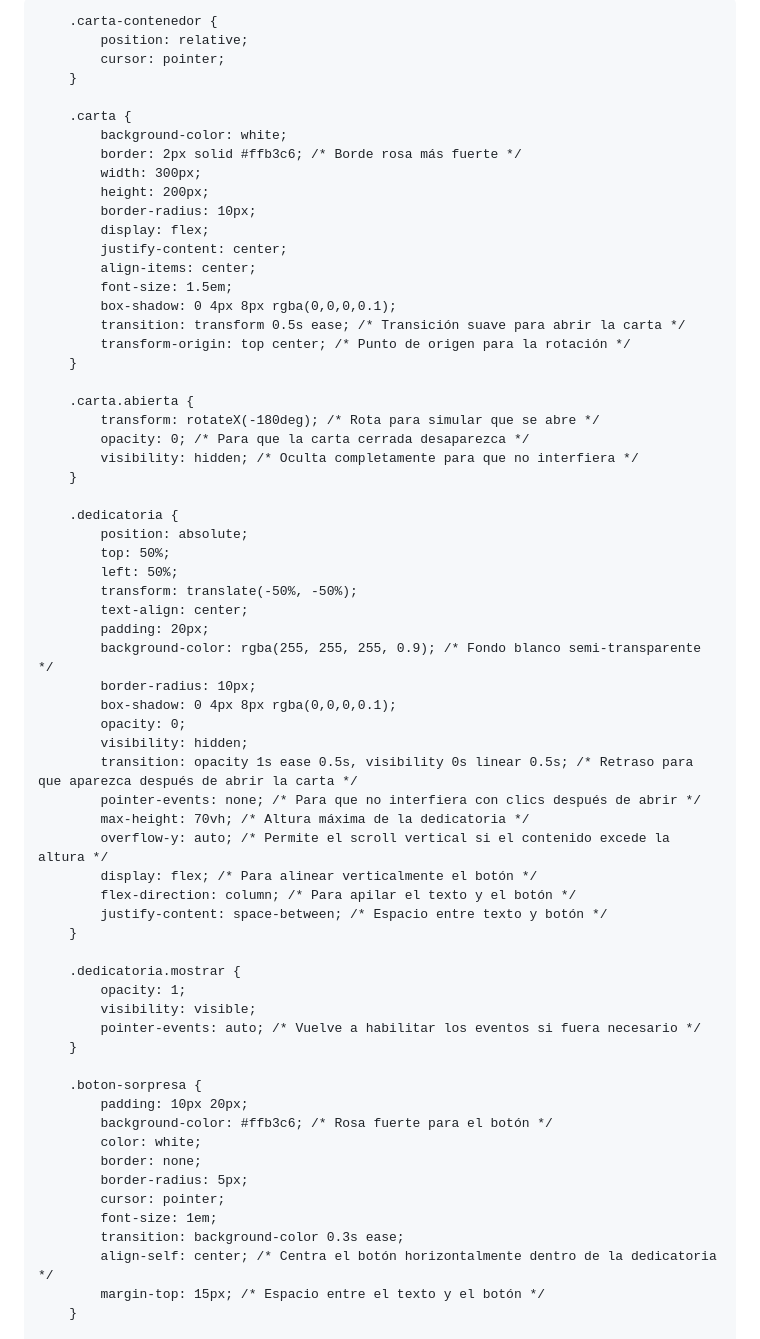
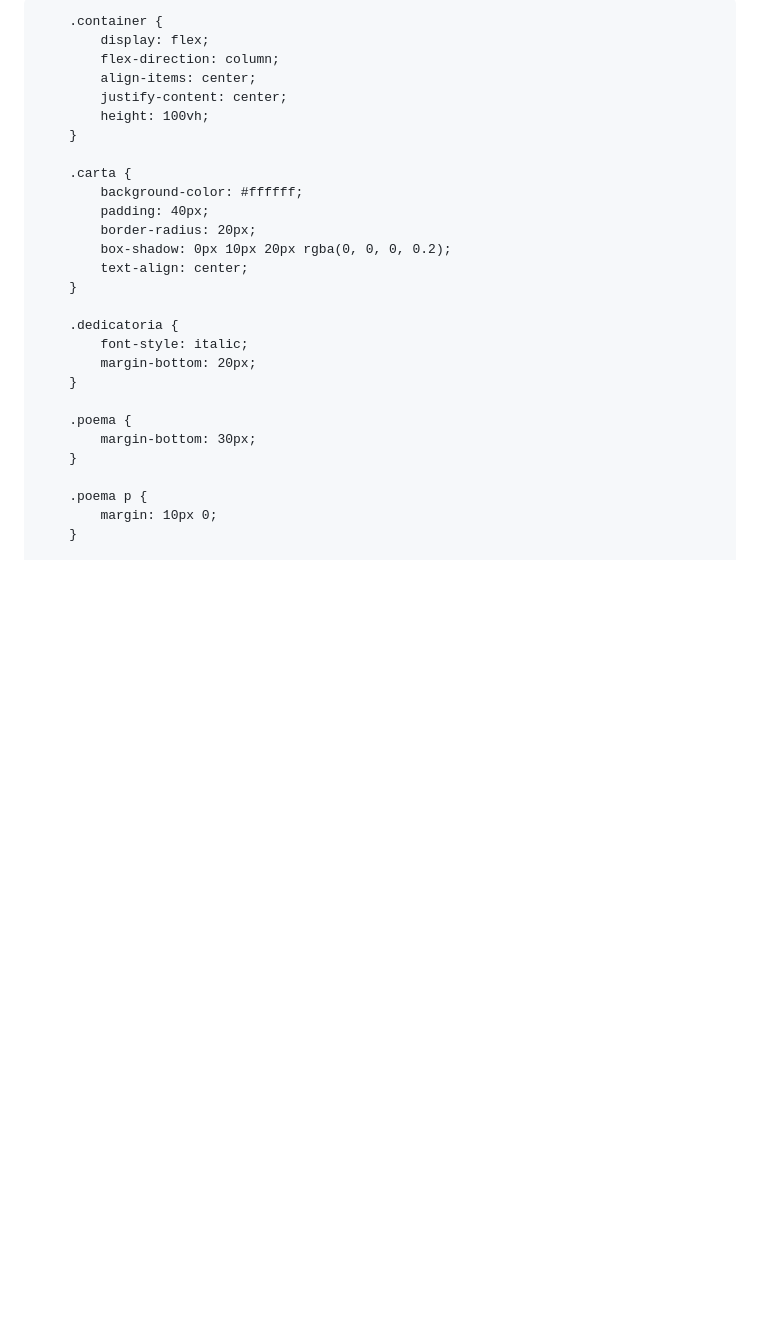
Before and after one commit to mauro14aleman/Para-la-Lic-Flores, a Markdown page: README.md, the part around the change printed below. GitHub-like rendering; blank space fills up the shorter version.

```diff
--- a/README.md
+++ b/README.md
@@ -3,82 +3,41 @@
 <head>
     <meta charset="UTF-8">
     <meta name="viewport" content="width=device-width, initial-scale=1.0">
-    <title>Feliz San Valentín</title>
+    <title>Para mi amor</title>
     <style>
         body {
-            background-color: #ffe6f2; /* Rosa claro */
-            font-family: Arial, sans-serif;
+            background-color: #f8e0ff; /* Fondo lila claro */
+            font-family: 'Arial', sans-serif;
             margin: 0;
-            display: flex;
-            justify-content: center;
-            align-items: center;
-            min-height: 100vh;
-            overflow: hidden; /* Para que los corazones no generen scroll */
+            overflow: hidden; /* Para evitar scroll */
         }
 
-        .carta-contenedor {
-            position: relative;
-            cursor: pointer;
+        .container {
+            display: flex;
+            flex-direction: column;
+            align-items: center;
+            justify-content: center;
+            height: 100vh;
         }
 
         .carta {
-            background-color: white;
-            border: 2px solid #ffb3c6; /* Borde rosa más fuerte */
-            width: 300px;
-            height: 200px;
-            border-radius: 10px;
-            display: flex;
-            justify-content: center;
-            align-items: center;
-            font-size: 1.5em;
-            box-shadow: 0 4px 8px rgba(0,0,0,0.1);
-            transition: transform 0.5s ease; /* Transición suave para abrir la carta */
-            transform-origin: top center; /* Punto de origen para la rotación */
-        }
-
-        .carta.abierta {
-            transform: rotateX(-180deg); /* Rota para simular que se abre */
-            opacity: 0; /* Para que la carta cerrada desaparezca */
-            visibility: hidden; /* Oculta completamente para que no interfiera */
+            background-color: #ffffff;
+            padding: 40px;
+            border-radius: 20px;
+            box-shadow: 0px 10px 20px rgba(0, 0, 0, 0.2);
+            text-align: center;
         }
 
         .dedicatoria {
-            position: absolute;
-            top: 50%;
-            left: 50%;
-            transform: translate(-50%, -50%);
-            text-align: center;
-            padding: 20px;
-            background-color: rgba(255, 255, 255, 0.9); /* Fondo blanco semi-transparente */
-            border-radius: 10px;
-            box-shadow: 0 4px 8px rgba(0,0,0,0.1);
-            opacity: 0;
-            visibility: hidden;
-            transition: opacity 1s ease 0.5s, visibility 0s linear 0.5s; /* Retraso para que aparezca después de abrir la carta */
-            pointer-events: none; /* Para que no interfiera con clics después de abrir */
-            max-height: 70vh; /* Altura máxima de la dedicatoria */
-            overflow-y: auto; /* Permite el scroll vertical si el contenido excede la altura */
-            display: flex; /* Para alinear verticalmente el botón */
-            flex-direction: column; /* Para apilar el texto y el botón */
-            justify-content: space-between; /* Espacio entre texto y botón */
+            font-style: italic;
+            margin-bottom: 20px;
         }
 
-        .dedicatoria.mostrar {
-            opacity: 1;
-            visibility: visible;
-            pointer-events: auto; /* Vuelve a habilitar los eventos si fuera necesario */
+        .poema {
+            margin-bottom: 30px;
         }
 
-        .boton-sorpresa {
-            padding: 10px 20px;
-            background-color: #ffb3c6; /* Rosa fuerte para el botón */
-            color: white;
-            border: none;
-            border-radius: 5px;
-            cursor: pointer;
-            font-size: 1em;
-            transition: background-color 0.3s ease;
-            align-self: center; /* Centra el botón horizontalmente dentro de la dedicatoria */
-            margin-top: 15px; /* Espacio entre el texto y el botón */
+        .poema p {
+            margin: 10px 0;
         }
 
```
Also changed, not shown: other parts of README.md (+60 -118 lines).
